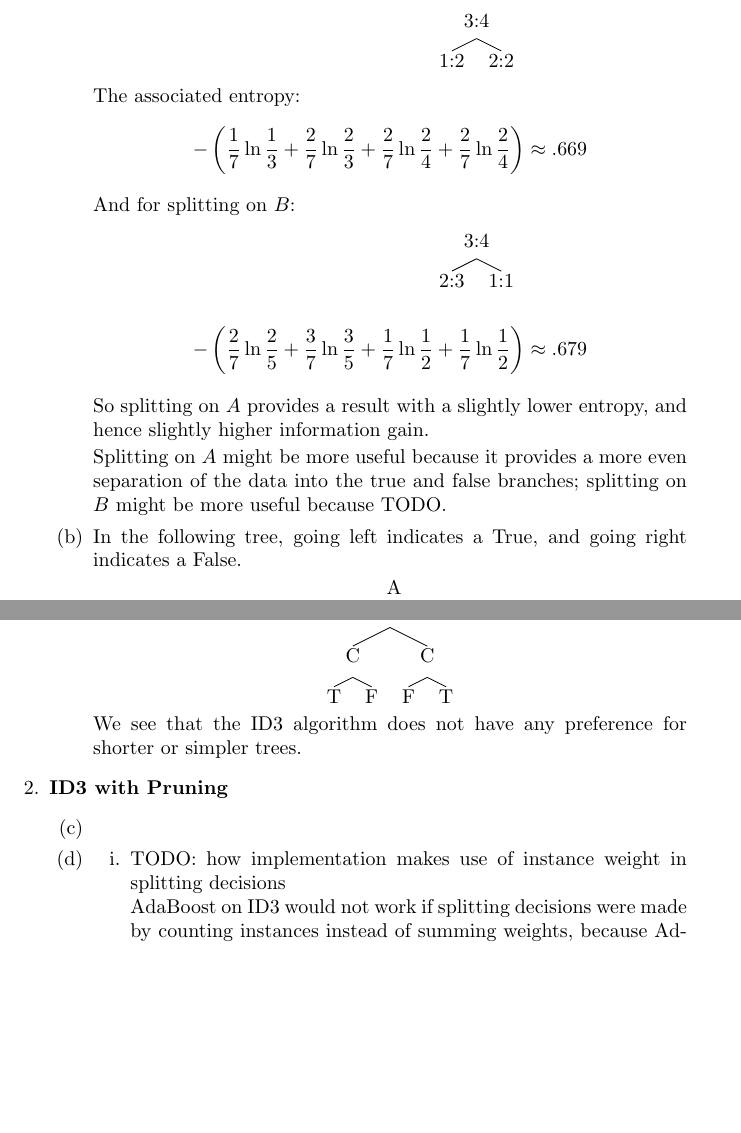
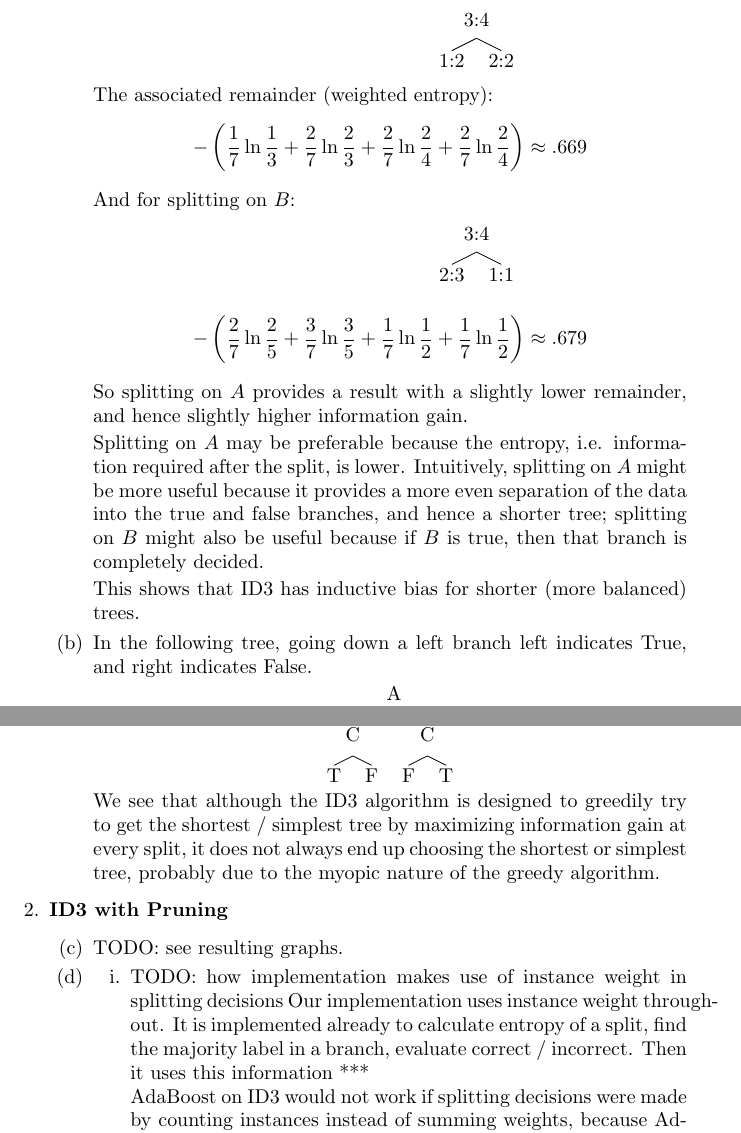
Before and after one commit to dzhu/cs181, a LaTeX problem sheet (hw1/cs181-1.tex): two parts of pages 1 and 2 of 2 before the commit and two parts of pages 1 and 2 of 3 after it, joined at a grey line, cut so that both start at the same text, the shorter picture padded with empty space. Compiled offline with pdfLaTeX.

Commit message:
fleshed out more of problem 1; others i need to go to sleep now busy tomorrow sorry

```diff
--- a/hw1/cs181-1.tex
+++ b/hw1/cs181-1.tex
@@ -8,7 +8,7 @@
     \begin{center}
       \Tree [.3:4 1:2 2:2 ]
     \end{center}
-    The associated entropy:
+    The associated remainder (weighted entropy):
     \[-\left(\frac17\ln\frac13+\frac27\ln\frac23+\frac27\ln\frac24+\frac27\ln\frac24\right)\approx.669\]
 
     And for splitting on $B$:
@@ -18,13 +18,19 @@
     \[-\left(\frac27\ln\frac25+\frac37\ln\frac35+\frac17\ln\frac12+\frac17\ln\frac12\right)\approx.679\]
 
     So splitting on $A$ provides a result with a slightly lower
-    entropy, and hence slightly higher information gain.
+    remainder, and hence slightly higher information gain.
 
-    Splitting on $A$ might be more useful because it provides a more
-    even separation of the data into the true and false branches;
-    splitting on $B$ might be more useful because TODO.
+    Splitting on $A$ may be preferable because the entropy, i.e.
+    information required after the split, is lower.
+    Intuitively, splitting on $A$ might be more useful because it provides a more
+    even separation of the data into the true and false branches, and hence
+    a shorter tree;
+    splitting on $B$ might also be useful because if $B$ is true, then that
+    branch is completely decided.
+
+    This shows that ID3 has inductive bias for shorter (more balanced) trees.
   \item
-    In the following tree, going left indicates a True, and going right indicates a False.
+    In the following tree, going down a left branch left indicates True, and right indicates False.
 
     \Tree [ .A [.B F [.C F T ] ] [ .B T T ] ]
 
@@ -47,17 +53,22 @@
 
     \Tree [ .B [ .C T F ] [ .C F T ] ]
 
-    We see that the ID3 algorithm does not have any preference for shorter or
-    simpler trees.
+    We see that although the ID3 algorithm is designed to greedily try to
+    get the shortest / simplest tree by maximizing information gain at every
+    split, it does not always end up choosing the shortest or simplest tree,
+    probably due to the myopic nature of the greedy algorithm.
 
   \end{enumerate}
 \item \textbf{ID3 with Pruning}
   \begin{enumerate}
     \setcounter{enumii}2
-  \item
+  \item TODO: see resulting graphs.
   \item
     \begin{enumerate}
     \item TODO: how implementation makes use of instance weight in splitting decisions
+      Our implementation uses instance weight throughout. It is implemented already to calculate
+      entropy of a split, find the majority label in a branch, evaluate correct / incorrect.
+      Then it uses this information ***
 
       AdaBoost on ID3 would not work if splitting decisions were made by counting instances
       instead of summing weights, because AdaBoost is based on the idea that you update
```
Also changed, not shown: hw1/cs181-1.pdf.
